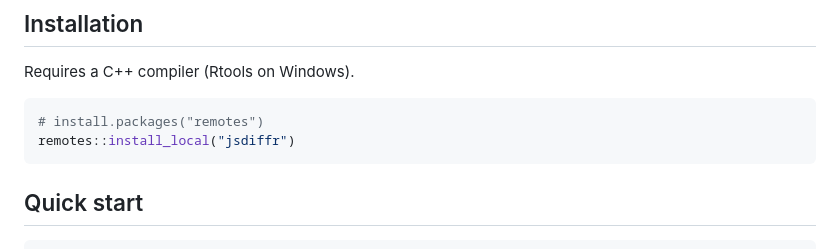
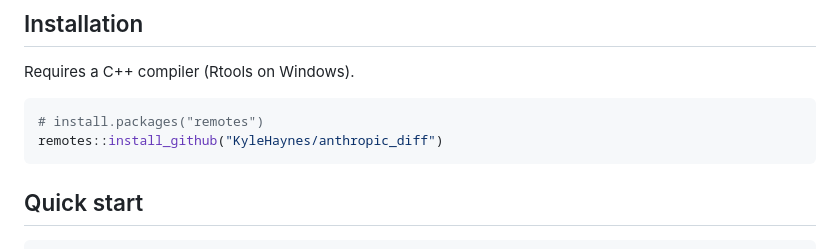
Before and after one commit to KyleHaynes/jsdiffr, a Markdown page: README.md, the part around the change. GitHub-like rendering.

Commit message:
update instructions

````diff
--- a/README.md
+++ b/README.md
@@ -19,7 +19,7 @@ Requires a C++ compiler (Rtools on Windows).
 
 ```r
 # install.packages("remotes")
-remotes::install_local("jsdiffr")
+remotes::install_github("KyleHaynes/anthropic_diff")
 ```
 
 ## Quick start
````
